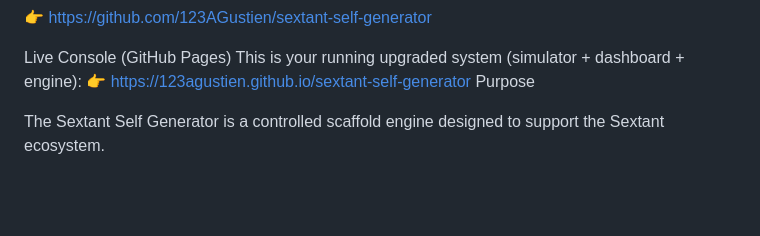
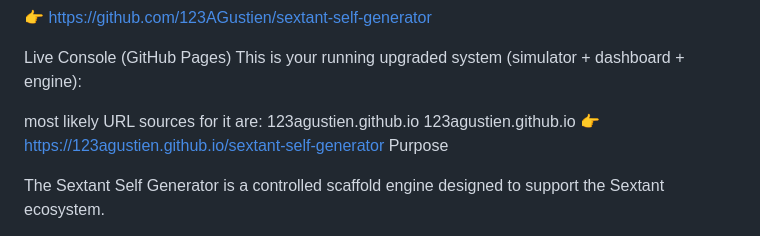
Before and after one commit to 123AGustien/sextant-self-generator, a Markdown page: README.md, the part around the change. Drawn GitHub-style; blank space fills up the shorter version.

Commit message:
Update README with Live Console URL sources
Added URL sources for the Live Console section.

```diff
--- a/README.md
+++ b/README.md
@@ -19,6 +19,10 @@ Offline deterministic code generation and resilience scenario generation engine.
 
 Live Console (GitHub Pages)
 This is your running upgraded system (simulator + dashboard + engine):
+
+most likely URL sources for it are:
+123agustien.github.io
+123agustien.github.io
 👉 https://123agustien.github.io/sextant-self-generator
 Purpose
 
```
